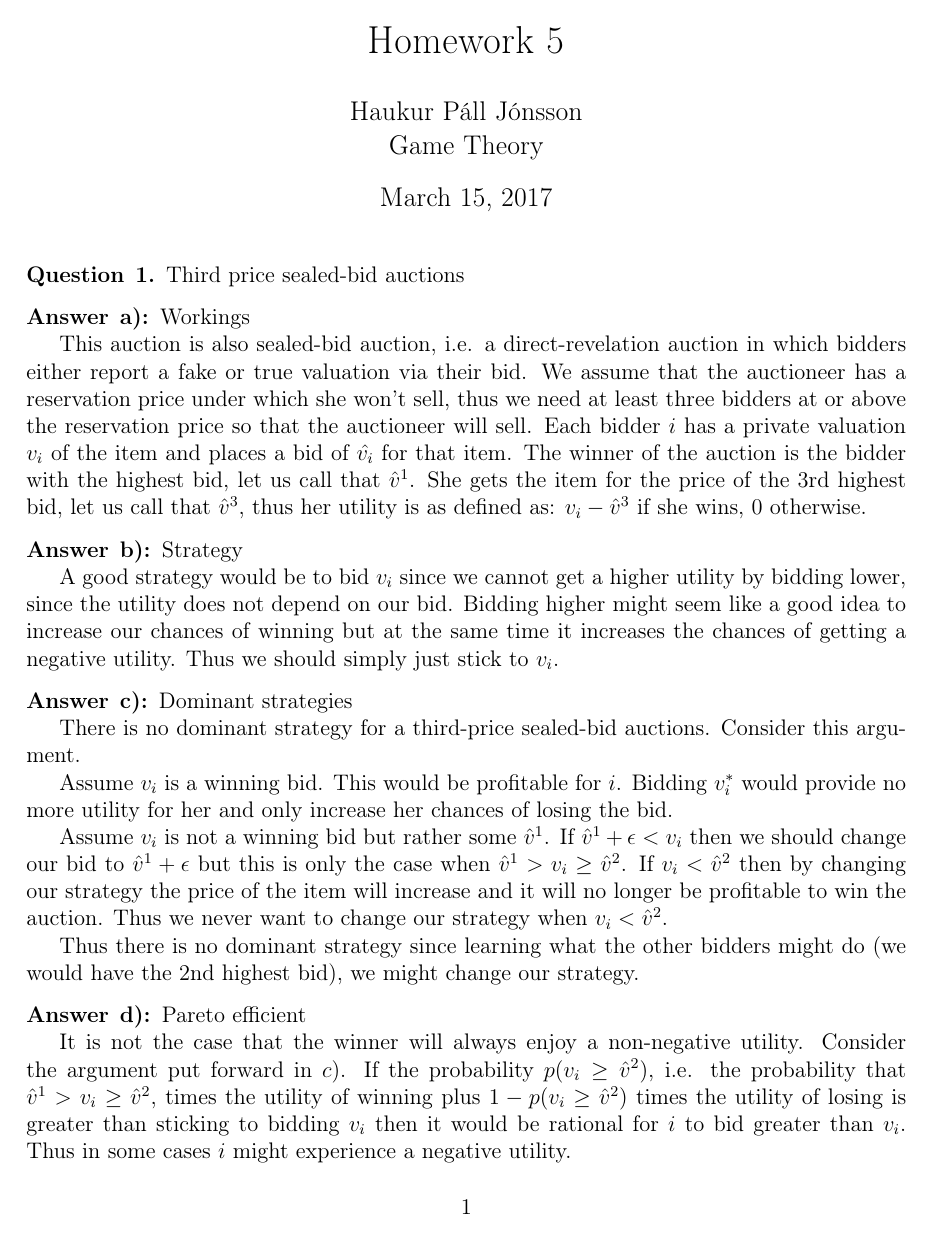
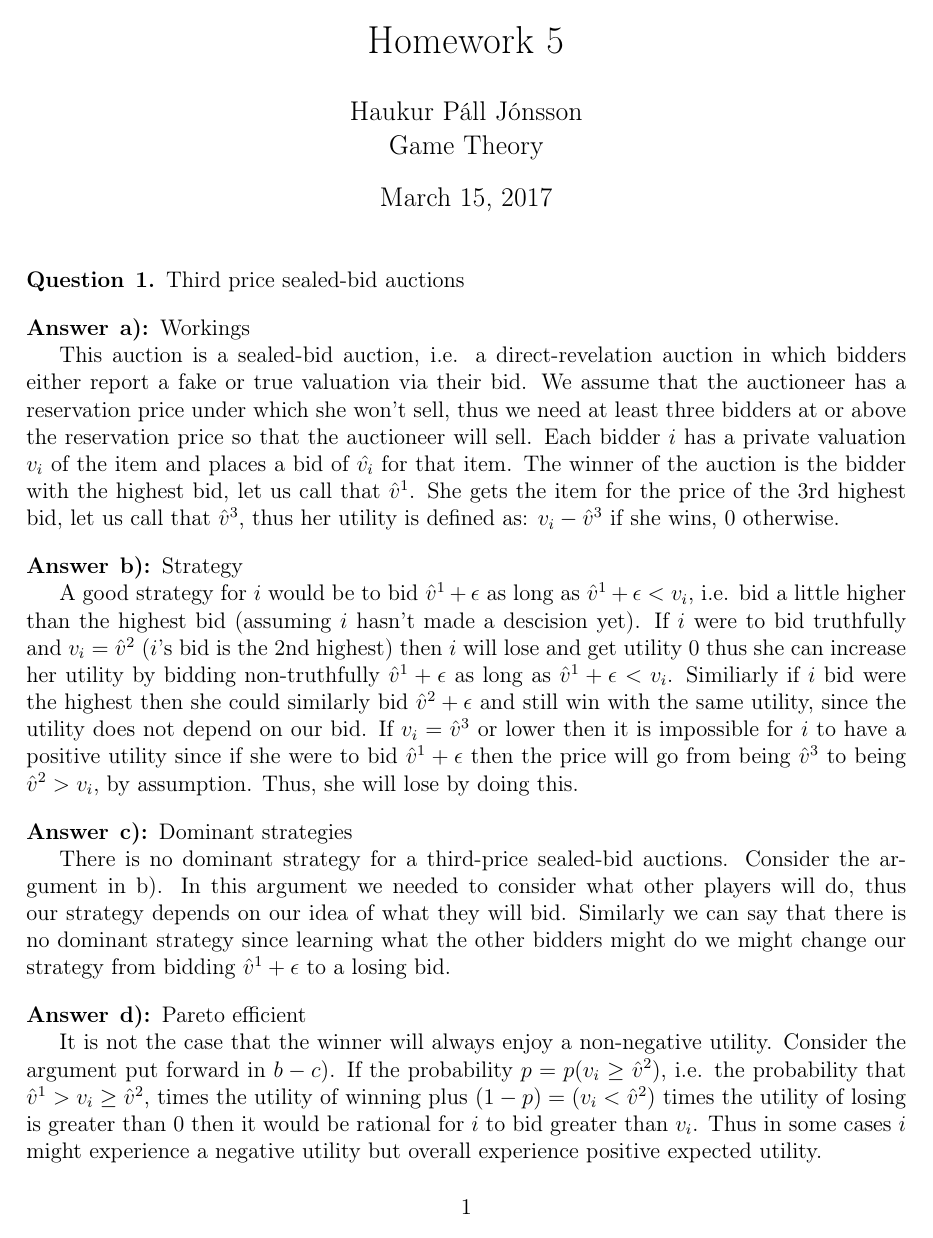
Before and after one commit to HaukurPall/game_theory, a LaTeX problem sheet (hw5/homework.tex): page 1 of 2. Compiled offline with pdfLaTeX.

Commit message:
hw5 done

```diff
--- a/hw5/homework.tex
+++ b/hw5/homework.tex
@@ -99,24 +99,18 @@ Third price sealed-bid auctions
 \end{question}
 \begin{answer}{a)}{Workings}
 
-This auction is also sealed-bid auction, i.e. a direct-revelation auction in which bidders either report a fake or true valuation via their bid. We assume that the auctioneer has a reservation price under which she won't sell, thus we need at least three bidders at or above the reservation price so that the auctioneer will sell. Each bidder $i$ has a private valuation $v_i$ of the item and places a bid of $\hat{v_i}$ for that item. The winner of the auction is the bidder with the highest bid, let us call that $\hat{v}^1$. She gets the item for the price of the 3rd highest bid, let us call that $\hat{v}^3$, thus her utility is as defined as: $v_i-\hat{v}^3$ if she wins, $0$ otherwise.
+This auction is a sealed-bid auction, i.e. a direct-revelation auction in which bidders either report a fake or true valuation via their bid. We assume that the auctioneer has a reservation price under which she won't sell, thus we need at least three bidders at or above the reservation price so that the auctioneer will sell. Each bidder $i$ has a private valuation $v_i$ of the item and places a bid of $\hat{v_i}$ for that item. The winner of the auction is the bidder with the highest bid, let us call that $\hat{v}^1$. She gets the item for the price of the 3rd highest bid, let us call that $\hat{v}^3$, thus her utility is defined as: $v_i-\hat{v}^3$ if she wins, $0$ otherwise.
 \end{answer}
 \begin{answer}{b)}{Strategy}
 
-A good strategy would be to bid $v_i$ since we cannot get a higher utility by bidding lower, since the utility does not depend on our bid. Bidding higher might seem like a good idea to increase our chances of winning but at the same time it increases the chances of getting a negative utility. Thus we should simply just stick to $v_i$.
+A good strategy for $i$ would be to bid $\hat{v}^1 + \epsilon$ as long as $\hat{v}^1 + \epsilon < v_i$, i.e. bid a little higher than the highest bid (assuming $i$ hasn't made a descision yet). If $i$ were to bid truthfully and $v_i=\hat{v}^2$ ($i$'s bid is the 2nd highest) then $i$ will lose and get utility $0$ thus she can increase her utility by bidding non-truthfully $\hat{v}^1 + \epsilon$ as long as $\hat{v}^1 + \epsilon < v_i$. Similiarly if $i$ bid were the highest then she could similarly bid $\hat{v}^2 + \epsilon$ and still win with the same utility, since the utility does not depend on our bid. If $v_i=\hat{v}^3$ or lower then it is impossible for $i$ to have a positive utility since if she were to bid $\hat{v}^1 + \epsilon$ then the price will go from being $\hat{v}^3$ to being $\hat{v}^2 > v_i$, by assumption. Thus, she will lose by doing this.
 \end{answer}
 \begin{answer}{c)}{Dominant strategies}
 
-There is no dominant strategy for a third-price sealed-bid auctions. Consider this argument.
-
-Assume $v_i$ is a winning bid. This would be profitable for $i$. Bidding $v_i^*$ would provide no more utility for her and only increase her chances of losing the bid.
-
-Assume $v_i$ is not a winning bid but rather some $\hat{v}^1$. If $\hat{v}^1+\epsilon < v_i$ then we should change our bid to $\hat{v}^1+\epsilon$ but this is only the case when $\hat{v}^1 > v_i \geq \hat{v}^2$. If $v_i < \hat{v}^2$ then by changing our strategy the price of the item will increase and it will no longer be profitable to win the auction. Thus we never want to change our strategy when $v_i < \hat{v}^2$.
-
-Thus there is no dominant strategy since learning what the other bidders might do (we would have the 2nd highest bid), we might change our strategy.
+There is no dominant strategy for a third-price sealed-bid auctions. Consider the argument in b). In this argument we needed to consider what other players will do, thus our strategy depends on our idea of what they will bid. Similarly we can say that there is no dominant strategy since learning what the other bidders might do we might change our strategy from bidding $\hat{v}^1 + \epsilon$ to a losing bid.
 \end{answer}
 \begin{answer}{d)}{Pareto efficient}
 
-It is not the case that the winner will always enjoy a non-negative utility. Consider the argument put forward in $c)$. If the probability $p(v_i\geq\hat{v}^2)$, i.e. the probability that $\hat{v}^1 > v_i \geq \hat{v}^2$, times the utility of winning plus $1-p(v_i\geq\hat{v}^2)$ times the utility of losing is greater than sticking to bidding $v_i$ then it would be rational for $i$ to bid greater than $v_i$. Thus in some cases $i$ might experience a negative utility.
+It is not the case that the winner will always enjoy a non-negative utility. Consider the argument put forward in $b-c)$. If the probability $p=p(v_i\geq\hat{v}^2)$, i.e. the probability that $\hat{v}^1 > v_i \geq \hat{v}^2$, times the utility of winning plus $(1-p)=(v_i < \hat{v}^2)$ times the utility of losing is greater than $0$ then it would be rational for $i$ to bid greater than $v_i$. Thus in some cases $i$ might experience a negative utility but overall experience positive expected utility.
 \end{answer}
 
@@ -132,3 +119,5 @@ A counter example to incentive-compatible claim
 \end{question}
 \begin{answer}{a)}
 
+A mechanism is \textit{incentive-compatible} if truth telling is a dominant strategy. That is for all agents $i$, for all $v_i, \hat{v}_i \in V_i$ and $\boldsymbol{\hat{v}}_{-i} \in \boldsymbol{\hat{V}}_{-i}$:
+$$v_i(f(v_i,\boldsymbol{\hat{v}}_{-i})) - p_i(v_i,\boldsymbol{\hat{v}}_{-i}) \geq v_i(f(\hat{v}_i,\boldsymbol{\hat{v}}_{-i})) - p_i(\hat{v}_i,\boldsymbol{\hat{v}}_{-i})$$
```
Also changed, not shown: hw5/homework.tex (15 more changed lines).
